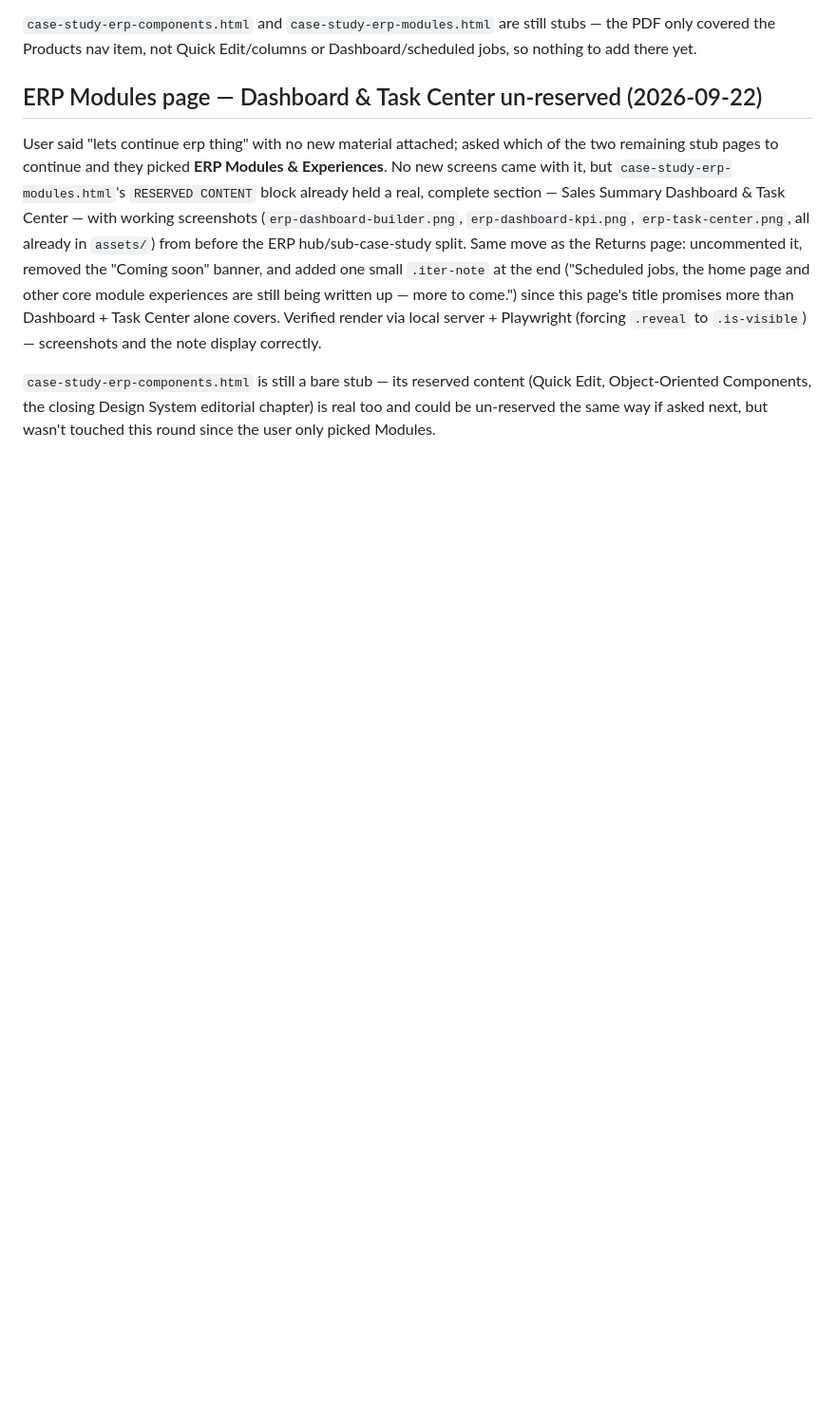
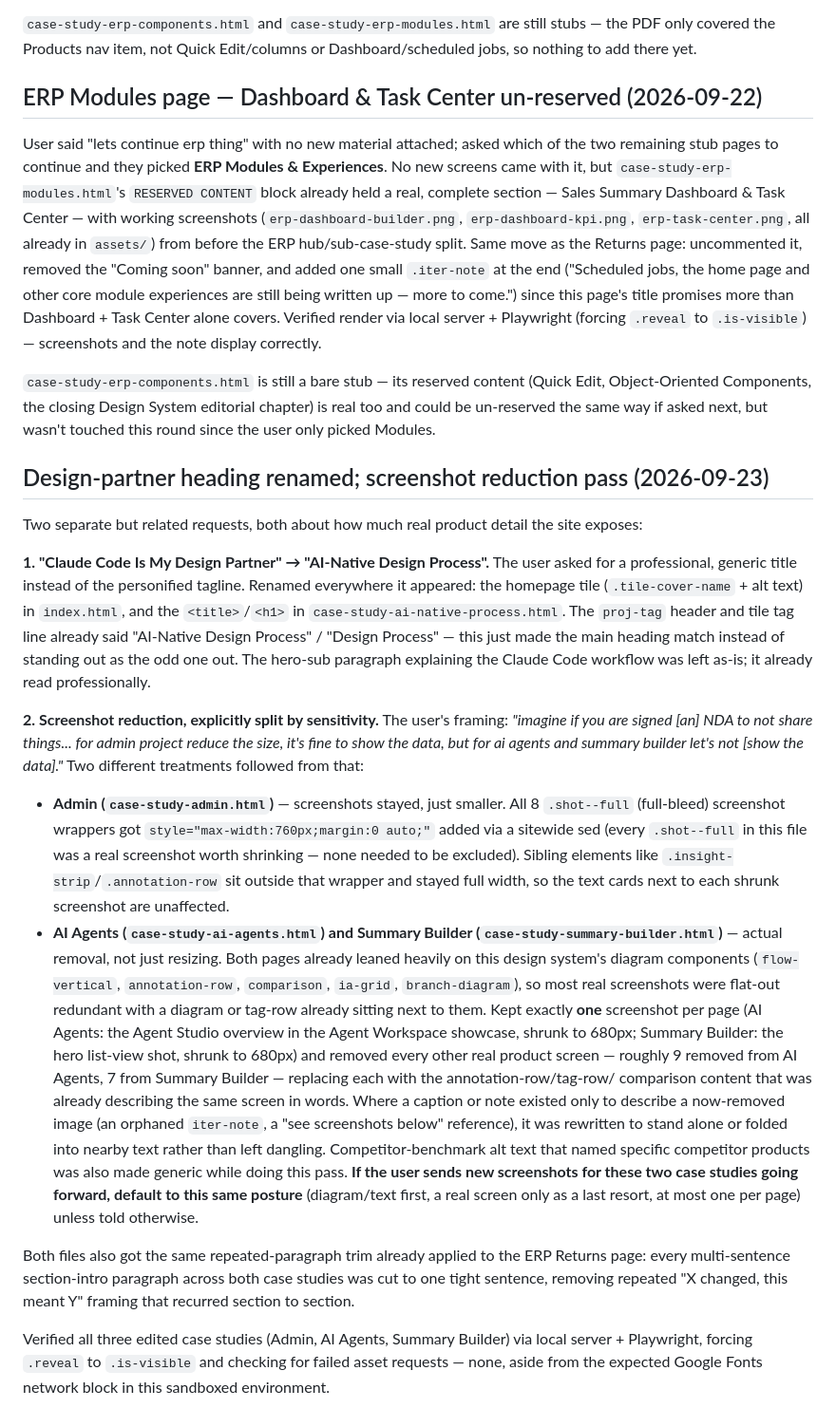
Before and after one commit to rvpriyadharshinii-niru/Portfolio, a Markdown page: CLAUDE.md, the part around the change. Shown at 95% size. Drawn GitHub-style; blank space fills up the shorter version.

Commit message:
Document the design-partner rename and screenshot reduction pass
Co-Authored-By: Claude Sonnet 5 <noreply@anthropic.com>
Claude-Session: https://claude.ai/code/session_019wPCPkPqhxTdSvZFfcrmbK

```diff
--- a/CLAUDE.md
+++ b/CLAUDE.md
@@ -440,3 +440,65 @@ content (Quick Edit, Object-Oriented Components, the closing Design
 System editorial chapter) is real too and could be un-reserved the same
 way if asked next, but wasn't touched this round since the user only
 picked Modules.
+
+## Design-partner heading renamed; screenshot reduction pass (2026-09-23)
+
+Two separate but related requests, both about how much real product
+detail the site exposes:
+
+**1. "Claude Code Is My Design Partner" → "AI-Native Design Process".**
+The user asked for a professional, generic title instead of the
+personified tagline. Renamed everywhere it appeared: the homepage tile
+(`.tile-cover-name` + alt text) in `index.html`, and the `<title>`/`<h1>`
+in `case-study-ai-native-process.html`. The `proj-tag` header and tile
+tag line already said "AI-Native Design Process" / "Design Process" —
+this just made the main heading match instead of standing out as the
+odd one out. The hero-sub paragraph explaining the Claude Code workflow
+was left as-is; it already read professionally.
+
+**2. Screenshot reduction, explicitly split by sensitivity.** The user's
+framing: *"imagine if you are signed [an] NDA to not share things... for
+admin project reduce the size, it's fine to show the data, but for ai
+agents and summary builder let's not [show the data]."* Two different
+treatments followed from that:
+
+- **Admin (`case-study-admin.html`)** — screenshots stayed, just
+  smaller. All 8 `.shot--full` (full-bleed) screenshot wrappers got
+  `style="max-width:760px;margin:0 auto;"` added via a sitewide sed
+  (every `.shot--full` in this file was a real screenshot worth
+  shrinking — none needed to be excluded). Sibling elements like
+  `.insight-strip`/`.annotation-row` sit outside that wrapper and stayed
+  full width, so the text cards next to each shrunk screenshot are
+  unaffected.
+- **AI Agents (`case-study-ai-agents.html`) and Summary Builder
+  (`case-study-summary-builder.html`)** — actual removal, not just
+  resizing. Both pages already leaned heavily on this design system's
+  diagram components (`flow-vertical`, `annotation-row`, `comparison`,
+  `ia-grid`, `branch-diagram`), so most real screenshots were flat-out
+  redundant with a diagram or tag-row already sitting next to them.
+  Kept exactly **one** screenshot per page (AI Agents: the Agent Studio
+  overview in the Agent Workspace showcase, shrunk to 680px; Summary
+  Builder: the hero list-view shot, shrunk to 680px) and removed every
+  other real product screen — roughly 9 removed from AI Agents, 7 from
+  Summary Builder — replacing each with the annotation-row/tag-row/
+  comparison content that was already describing the same screen in
+  words. Where a caption or note existed only to describe a now-removed
+  image (an orphaned `iter-note`, a "see screenshots below" reference),
+  it was rewritten to stand alone or folded into nearby text rather than
+  left dangling. Competitor-benchmark alt text that named specific
+  competitor products was also made generic while doing this pass.
+  **If the user sends new screenshots for these two case studies going
+  forward, default to this same posture** (diagram/text first, a real
+  screen only as a last resort, at most one per page) unless told
+  otherwise.
+
+Both files also got the same repeated-paragraph trim already applied to
+the ERP Returns page: every multi-sentence section-intro paragraph
+across both case studies was cut to one tight sentence, removing
+repeated "X changed, this meant Y" framing that recurred section to
+section.
+
+Verified all three edited case studies (Admin, AI Agents, Summary
+Builder) via local server + Playwright, forcing `.reveal` to
+`.is-visible` and checking for failed asset requests — none, aside from
+the expected Google Fonts network block in this sandboxed environment.
```
